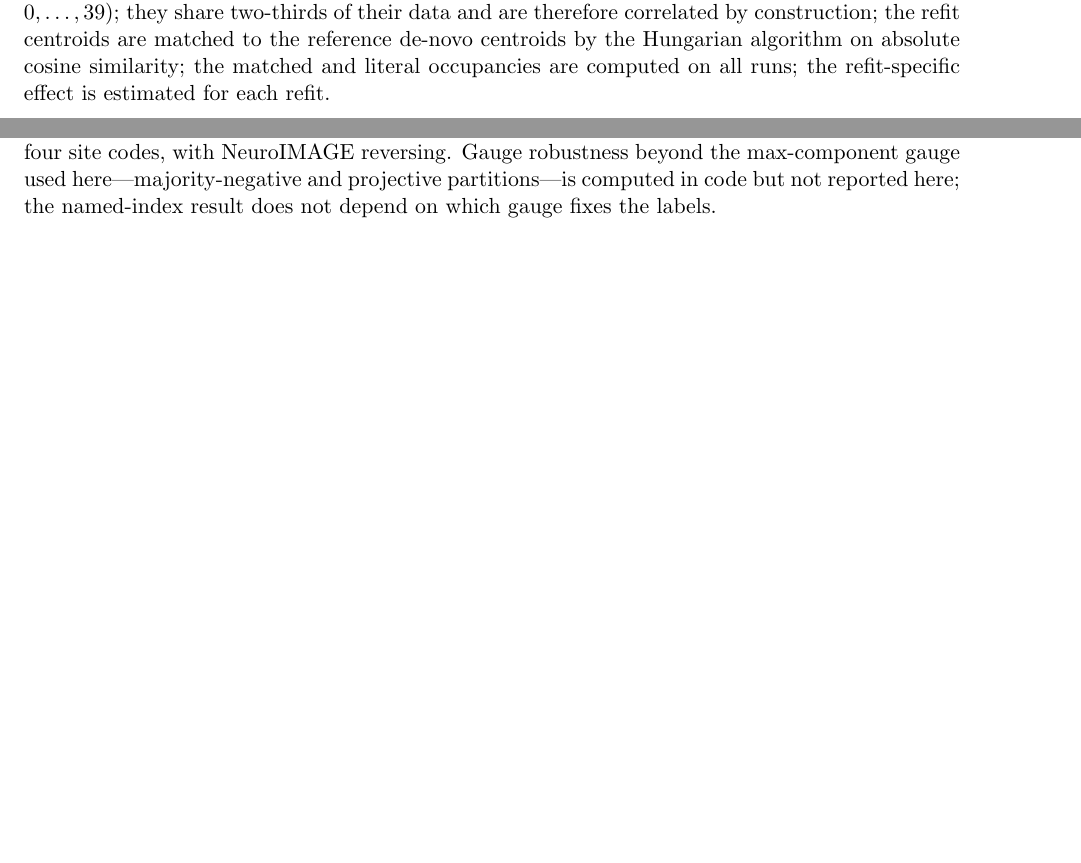
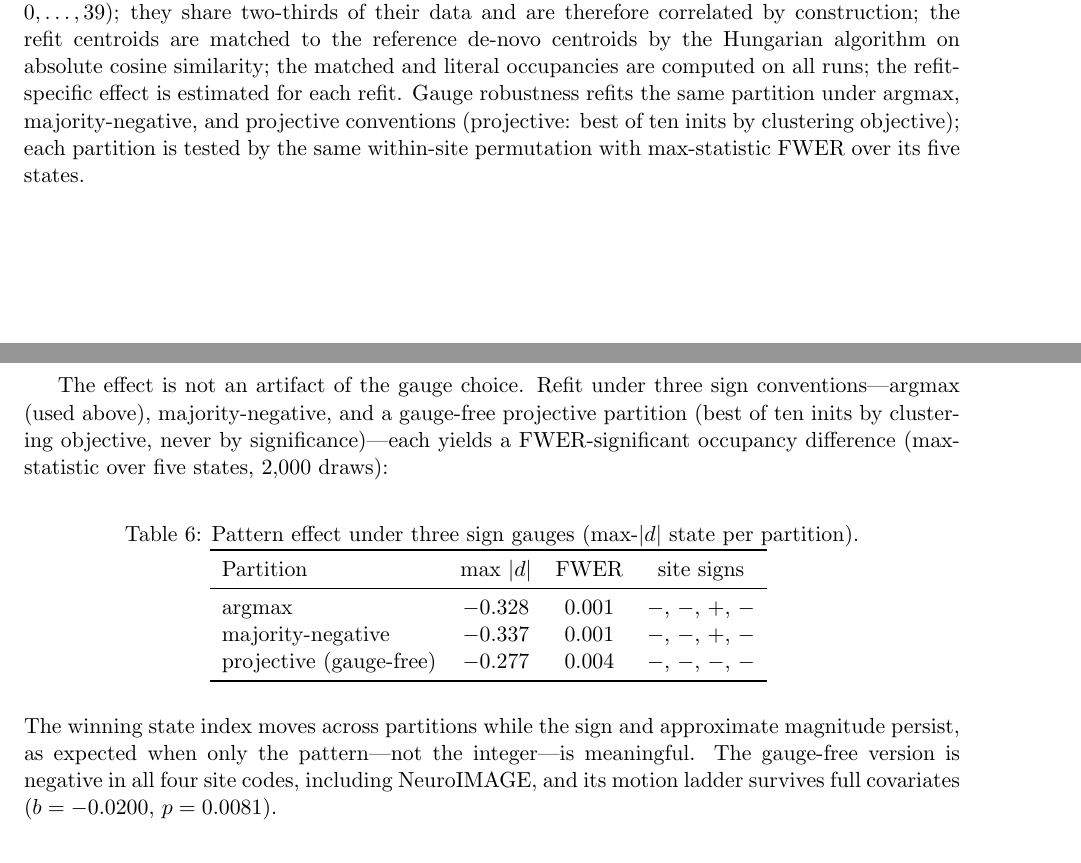
Before and after one commit to willuhd/JLucid, a LaTeX paper (essay/paper.tex): two parts of pages 7 and 11 of 14 before the commit and two parts of pages 7 and 12 of 15 after it, joined at a grey line, cut so that both start at the same text, the shorter picture padded with empty space. Compiled offline with pdfLaTeX.

Commit message:
report gauge robustness in paper
Results paragraph plus three-partition table (argmax/majneg/projective, FWER, site signs); Methods sentences on partitions and FWER design; abstract clause. Headline d=-0.302 untouched; gauge numbers labeled as robustness layer. No claim of strongest-gauge-free: projective d=-0.277 is smallest, distinguished instead by all-sites-negative.

```diff
--- a/essay/paper.tex
+++ b/essay/paper.tex
@@ -473,7 +475,10 @@ $1000+r$, $r=0,\dots,39$); they share two-thirds of their data and are therefore
 correlated by construction; the refit centroids are matched to the reference
 de-novo centroids by the Hungarian algorithm on absolute cosine similarity; the matched
 and literal occupancies are computed on all runs; the refit-specific effect is estimated
-for each refit.
+for each refit. Gauge robustness refits the same partition under argmax,
+majority-negative, and projective conventions (projective: best of ten inits by
+clustering objective); each partition is tested by the same within-site permutation
+with max-statistic FWER over its five states.
 
 \subsection{Statistics}
 Group effects are standardized mean differences $d$ in the two-group comparison and
@@ -680,9 +685,32 @@ This reanalysis & LEiDA occupancy (pattern-matched) & 665 & lower occupancy, $d=
 The pattern effect survives within-site-code permutation, reliability gating, motion
 matching, and site-wise analysis. It is not explained by age, sex, site, or motion, and
 it is negative in three of the four site codes, with NeuroIMAGE reversing.
-Gauge robustness beyond the max-component gauge used here---majority-negative and
-projective partitions---is computed in code but not reported here; the named-index
-result does not depend on which gauge fixes the labels.
+
+The effect is not an artifact of the gauge choice. Refit under three sign
+conventions---argmax (used above), majority-negative, and a gauge-free projective
+partition (best of ten inits by clustering objective, never by significance)---each
+yields a FWER-significant occupancy difference (max-statistic over five states, 2,000
+draws):
+
+\begin{table}[H]
+\centering
+\caption{Pattern effect under three sign gauges (max-$|d|$ state per partition).}
+\begin{tabular}{lccc}
+\toprule
+Partition & max $|d|$ & FWER & site signs \\
+\midrule
+argmax & $-0.328$ & $0.001$ & $-$, $-$, $+$, $-$ \\
+majority-negative & $-0.337$ & $0.001$ & $-$, $-$, $+$, $-$ \\
+projective (gauge-free) & $-0.277$ & $0.004$ & $-$, $-$, $-$, $-$ \\
+\bottomrule
+\end{tabular}
+\label{tab:gauge}
+\end{table}
+
+\noindent The winning state index moves across partitions while the sign and approximate
+magnitude persist, as expected when only the pattern---not the integer---is meaningful.
+The gauge-free version is negative in all four site codes, including NeuroIMAGE, and
+its motion ladder survives full covariates ($b=-0.0200$, $p=0.0081$).
 
 \section{Discussion}
 \label{sec:discussion}
```
Also changed, not shown: essay/paper.tex (2 more changed lines).
